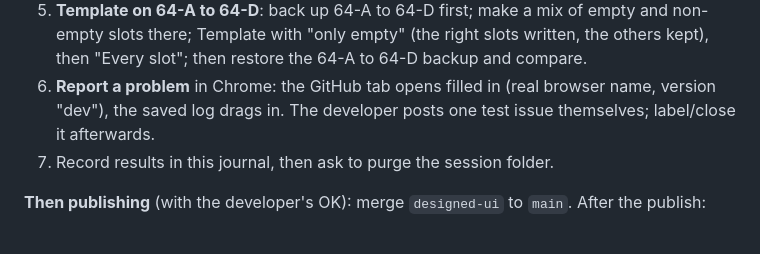
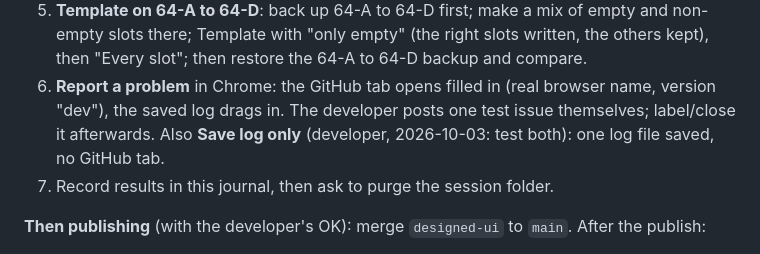
Before and after one commit to donpark2000/GP-200-Patch-Manager-Web, a Markdown page: DEV_JOURNAL.md, the part around the change. Rendered like a GitHub page.

Commit message:
Journal: hardware checks include Save log only
Co-Authored-By: Claude Opus 5.5 <noreply@anthropic.com>

```diff
--- a/DEV_JOURNAL.md
+++ b/DEV_JOURNAL.md
@@ -2372,7 +2372,9 @@ the developer before any write.
    "Every slot"; then restore the 64-A to 64-D backup and compare.
 6. **Report a problem** in Chrome: the GitHub tab opens filled in (real
    browser name, version "dev"), the saved log drags in. The developer
-   posts one test issue themselves; label/close it afterwards.
+   posts one test issue themselves; label/close it afterwards. Also
+   **Save log only** (developer, 2026-10-03: test both): one log file
+   saved, no GitHub tab.
 7. Record results in this journal, then ask to purge the session folder.
 
 **Then publishing** (with the developer's OK): merge `designed-ui` to
```
